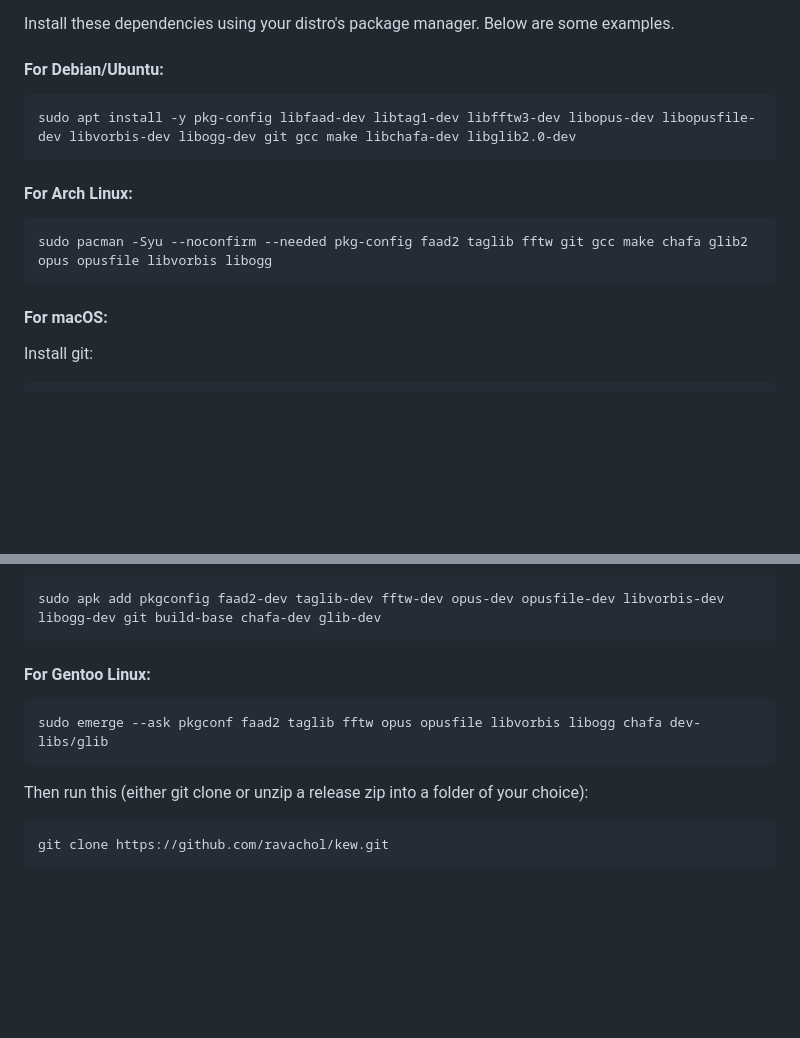
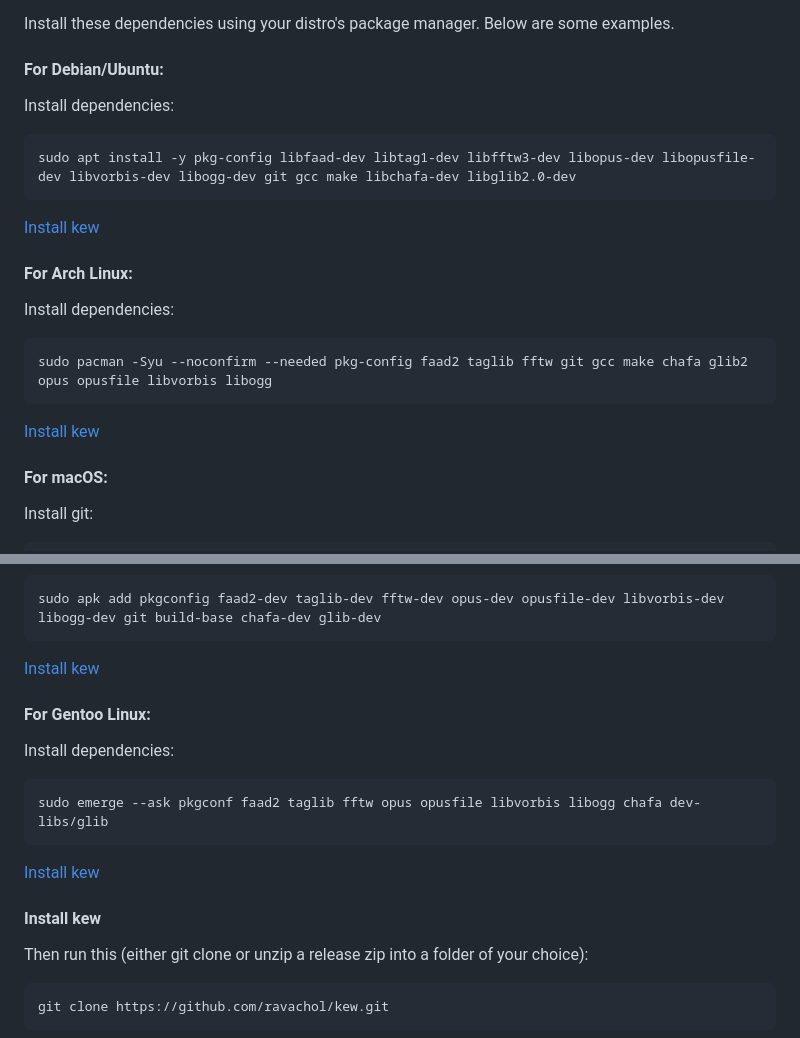
Before and after one commit to ravachol/kew, a Markdown page: README.md, 2 parts joined by grey strips. Drawn GitHub-style; blank space fills up the shorter version.

````diff
--- a/README.md
+++ b/README.md
@@ -61,15 +61,23 @@ Install these dependencies using your distro's package manager. Below are some e
 
 #### For Debian/Ubuntu:
 
+Install dependencies:
+
 ```bash
 sudo apt install -y pkg-config libfaad-dev libtag1-dev libfftw3-dev libopus-dev libopusfile-dev libvorbis-dev libogg-dev git gcc make libchafa-dev libglib2.0-dev
 ```
 
+[Install kew](#install-kew)
+
 #### For Arch Linux:
+
+Install dependencies:
 
 ```bash
 sudo pacman -Syu --noconfirm --needed pkg-config faad2 taglib fftw git gcc make chafa glib2 opus opusfile libvorbis libogg
 ```
+
+[Install kew](#install-kew)
 
 #### For macOS:
 
@@ -145,11 +179,19 @@ sudo xbps-install -y pkg-config faad2 taglib taglib-devel fftw-devel git gcc mak
 sudo apk add pkgconfig faad2-dev taglib-dev fftw-dev opus-dev opusfile-dev libvorbis-dev libogg-dev git build-base chafa-dev glib-dev
 ```
 
+[Install kew](#install-kew)
+
 #### For Gentoo Linux:
+
+Install dependencies:
+
 ```bash
 sudo emerge --ask pkgconf faad2 taglib fftw opus opusfile libvorbis libogg chafa dev-libs/glib
 ```
 
+[Install kew](#install-kew)
+
+#### Install kew
 Then run this (either git clone or unzip a release zip into a folder of your choice):
 
 ```bash
````
Also changed, not shown: other parts of README.md (+28 -2 lines).
